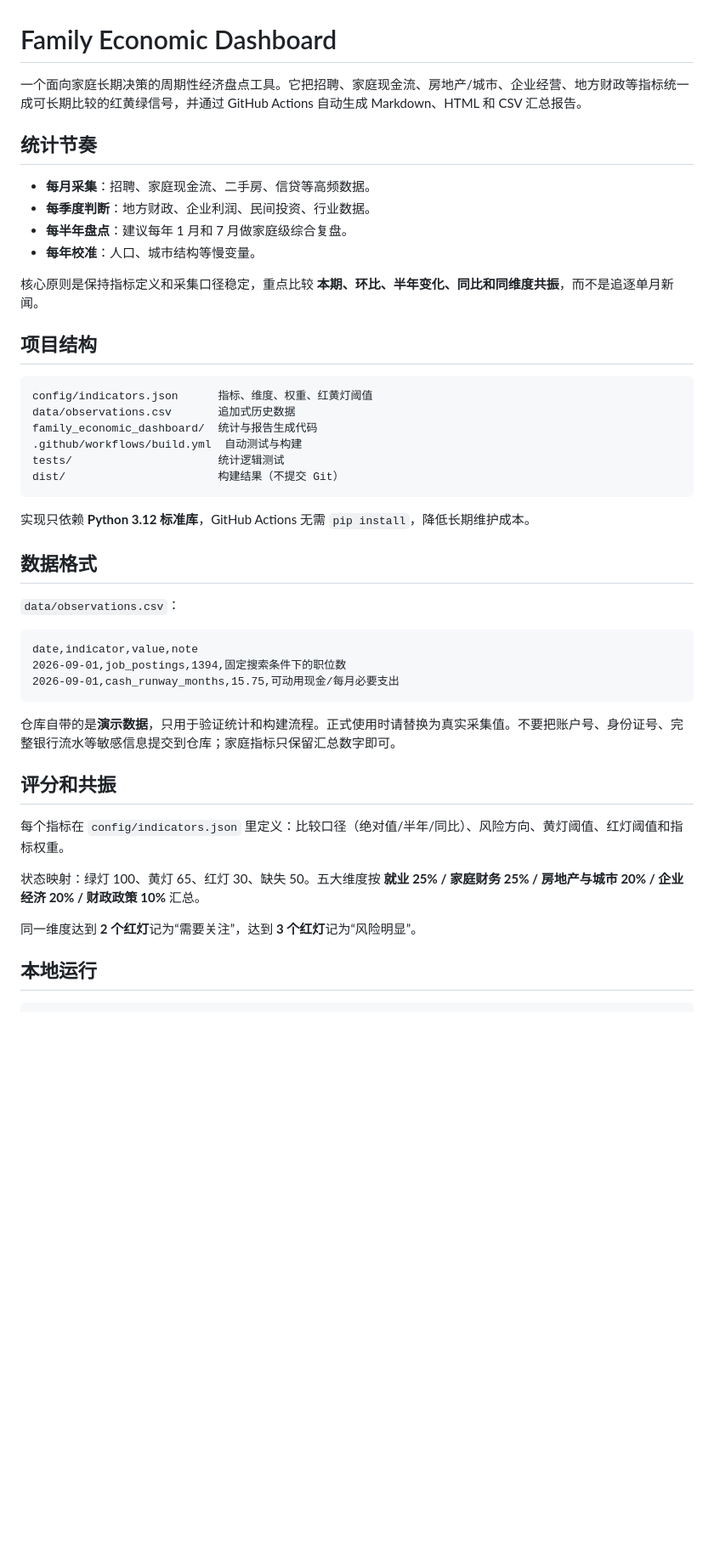
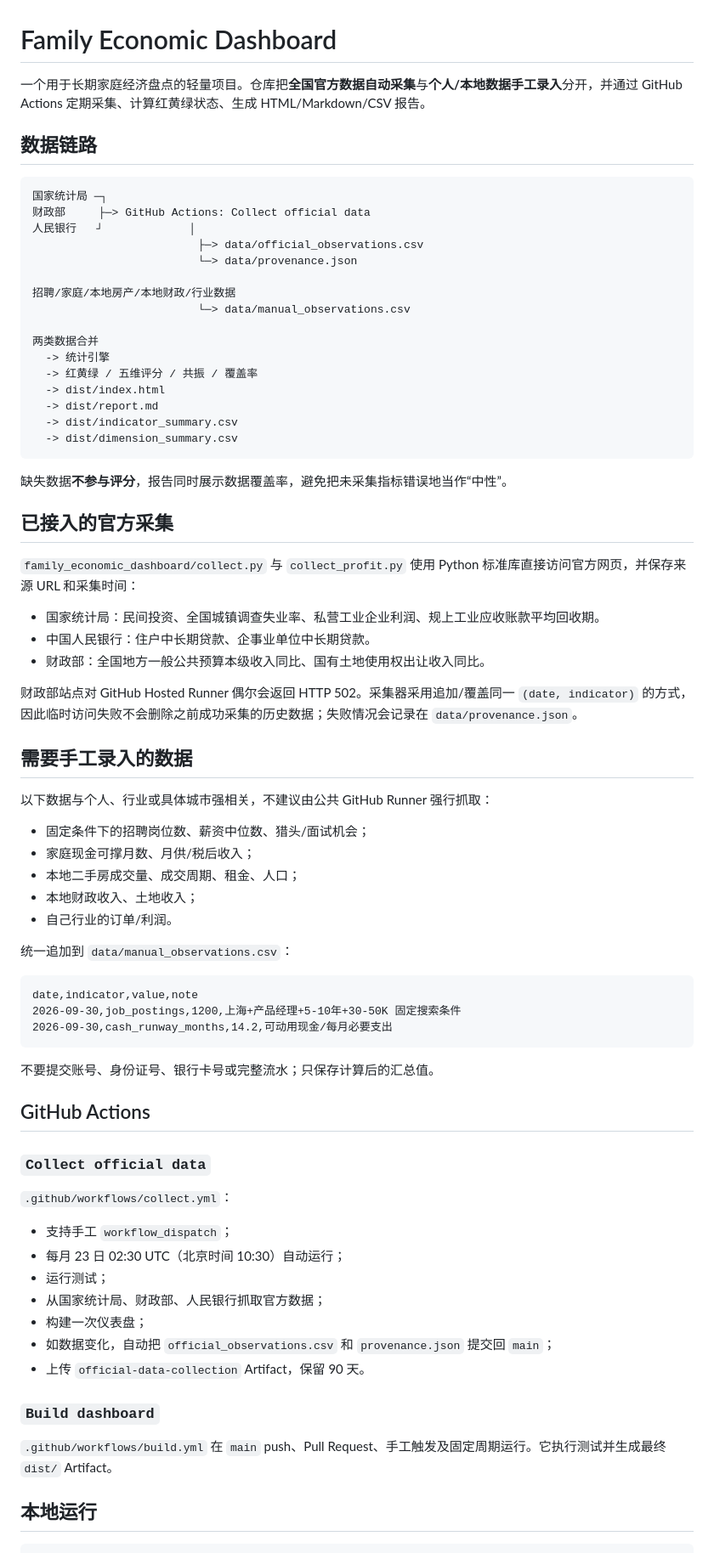
Before and after one commit to nameN0tNULL/family-economic-dashboard, a Markdown page: README.md, the part around one of its changes. Shown at 85% size. GitHub-like rendering; blank space fills up the shorter version.

Commit message:
Document live collection pipeline

````diff
--- a/README.md
+++ b/README.md
@@ -1,48 +1,77 @@
 # Family Economic Dashboard
 
-一个面向家庭长期决策的周期性经济盘点工具。它把招聘、家庭现金流、房地产/城市、企业经营、地方财政等指标统一成可长期比较的红黄绿信号，并通过 GitHub Actions 自动生成 Markdown、HTML 和 CSV 汇总报告。
+一个用于长期家庭经济盘点的轻量项目。仓库把**全国官方数据自动采集**与**个人/本地数据手工录入**分开，并通过 GitHub Actions 定期采集、计算红黄绿状态、生成 HTML/Markdown/CSV 报告。
 
-## 统计节奏
-
-- **每月采集**：招聘、家庭现金流、二手房、信贷等高频数据。
-- **每季度判断**：地方财政、企业利润、民间投资、行业数据。
-- **每半年盘点**：建议每年 1 月和 7 月做家庭级综合复盘。
-- **每年校准**：人口、城市结构等慢变量。
-
-核心原则是保持指标定义和采集口径稳定，重点比较 **本期、环比、半年变化、同比和同维度共振**，而不是追逐单月新闻。
-
-## 项目结构
+## 数据链路
 
 ```text
-config/indicators.json      指标、维度、权重、红黄灯阈值
-data/observations.csv       追加式历史数据
-family_economic_dashboard/  统计与报告生成代码
-.github/workflows/build.yml  自动测试与构建
-tests/                      统计逻辑测试
-dist/                       构建结果（不提交 Git）
+国家统计局 ─┐
+财政部     ├─> GitHub Actions: Collect official data
+人民银行   ┘             │
+                         ├─> data/official_observations.csv
+                         └─> data/provenance.json
+
+招聘/家庭/本地房产/本地财政/行业数据
+                         └─> data/manual_observations.csv
+
+两类数据合并
+  -> 统计引擎
+  -> 红黄绿 / 五维评分 / 共振 / 覆盖率
+  -> dist/index.html
+  -> dist/report.md
+  -> dist/indicator_summary.csv
+  -> dist/dimension_summary.csv
 ```
 
-实现只依赖 **Python 3.12 标准库**，GitHub Actions 无需 `pip install`，降低长期维护成本。
+缺失数据**不参与评分**，报告同时展示数据覆盖率，避免把未采集指标错误地当作“中性”。
 
-## 数据格式
+## 已接入的官方采集
 
-`data/observations.csv`：
+`family_economic_dashboard/collect.py` 与 `collect_profit.py` 使用 Python 标准库直接访问官方网页，并保存来源 URL 和采集时间：
+
+- 国家统计局：民间投资、全国城镇调查失业率、私营工业企业利润、规上工业应收账款平均回收期。
+- 中国人民银行：住户中长期贷款、企事业单位中长期贷款。
+- 财政部：全国地方一般公共预算本级收入同比、国有土地使用权出让收入同比。
+
+财政部站点对 GitHub Hosted Runner 偶尔会返回 HTTP 502。采集器采用追加/覆盖同一 `(date, indicator)` 的方式，因此临时访问失败不会删除之前成功采集的历史数据；失败情况会记录在 `data/provenance.json`。
+
+## 需要手工录入的数据
+
+以下数据与个人、行业或具体城市强相关，不建议由公共 GitHub Runner 强行抓取：
+
+- 固定条件下的招聘岗位数、薪资中位数、猎头/面试机会；
+- 家庭现金可撑月数、月供/税后收入；
+- 本地二手房成交量、成交周期、租金、人口；
+- 本地财政收入、土地收入；
+- 自己行业的订单/利润。
+
+统一追加到 `data/manual_observations.csv`：
 
 ```csv
 date,indicator,value,note
-2026-09-01,job_postings,1394,固定搜索条件下的职位数
-2026-09-01,cash_runway_months,15.75,可动用现金/每月必要支出
+2026-09-30,job_postings,1200,上海+产品经理+5-10年+30-50K 固定搜索条件
+2026-09-30,cash_runway_months,14.2,可动用现金/每月必要支出
 ```
 
-仓库自带的是**演示数据**，只用于验证统计和构建流程。正式使用时请替换为真实采集值。不要把账户号、身份证号、完整银行流水等敏感信息提交到仓库；家庭指标只保留汇总数字即可。
+不要提交账号、身份证号、银行卡号或完整流水；只保存计算后的汇总值。
 
-## 评分和共振
+## GitHub Actions
 
-每个指标在 `config/indicators.json` 里定义：比较口径（绝对值/半年/同比）、风险方向、黄灯阈值、红灯阈值和指标权重。
+### `Collect official data`
 
-状态映射：绿灯 100、黄灯 65、红灯 30、缺失 50。五大维度按 **就业 25% / 家庭财务 25% / 房地产与城市 20% / 企业经济 20% / 财政政策 10%** 汇总。
+`.github/workflows/collect.yml`：
 
-同一维度达到 **2 个红灯**记为“需要关注”，达到 **3 个红灯**记为“风险明显”。
+- 支持手工 `workflow_dispatch`；
+- 每月 23 日 02:30 UTC（北京时间 10:30）自动运行；
+- 运行测试；
+- 从国家统计局、财政部、人民银行抓取官方数据；
+- 构建一次仪表盘；
+- 如数据变化，自动把 `official_observations.csv` 和 `provenance.json` 提交回 `main`；
+- 上传 `official-data-collection` Artifact，保留 90 天。
+
+### `Build dashboard`
+
+`.github/workflows/build.yml` 在 `main` push、Pull Request、手工触发及固定周期运行。它执行测试并生成最终 `dist/` Artifact。
 
 ## 本地运行
 
````
Also changed, not shown: other parts of README.md (+29 -11 lines).
